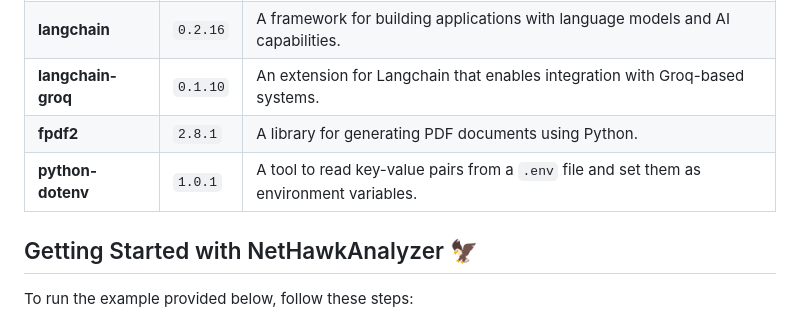
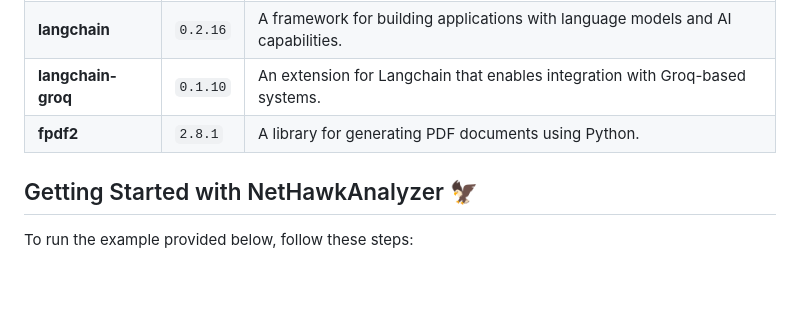
Before and after one commit to sergio11/nethawk_analyzer, a Markdown page: README.md, the part around one of its changes. Rendered like a GitHub page; blank space fills up the shorter version.

```diff
--- a/README.md
+++ b/README.md
@@ -173,7 +173,6 @@ Explore the following images to see how **NetHawk** works and the valuable infor
 | **langchain**           | `0.2.16`  | A framework for building applications with language models and AI capabilities.               |
 | **langchain-groq**      | `0.1.10`  | An extension for Langchain that enables integration with Groq-based systems.                  |
 | **fpdf2**               | `2.8.1`   | A library for generating PDF documents using Python.                                         |
-| **python-dotenv**       | `1.0.1`   | A tool to read key-value pairs from a `.env` file and set them as environment variables.     |
 
 
 ## Getting Started with NetHawkAnalyzer 🦅
```
Also changed, not shown: other parts of README.md (+2 -2 lines).
